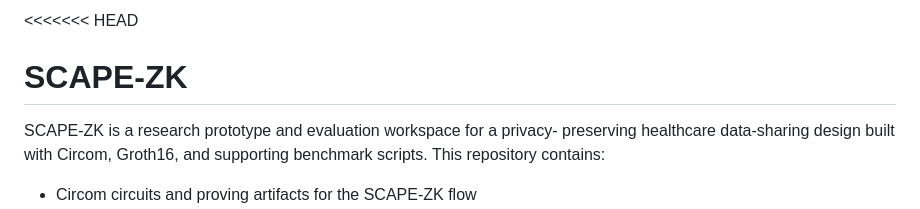
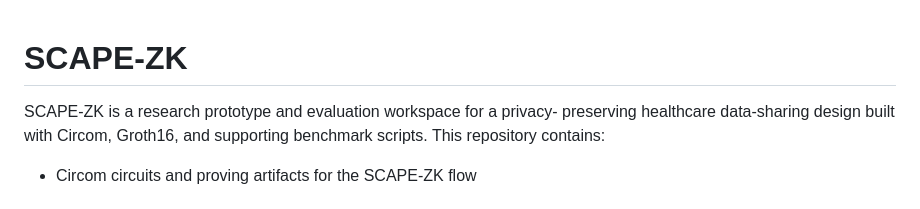
Before and after one commit to tomatoesws/SCAPE-ZK, a Markdown page: README.md, the part around the change. GitHub-like rendering.

```diff
--- a/README.md
+++ b/README.md
@@ -1,4 +1,4 @@
-<<<<<<< HEAD
+
 # SCAPE-ZK
 
 SCAPE-ZK is a research prototype and evaluation workspace for a privacy-
```
